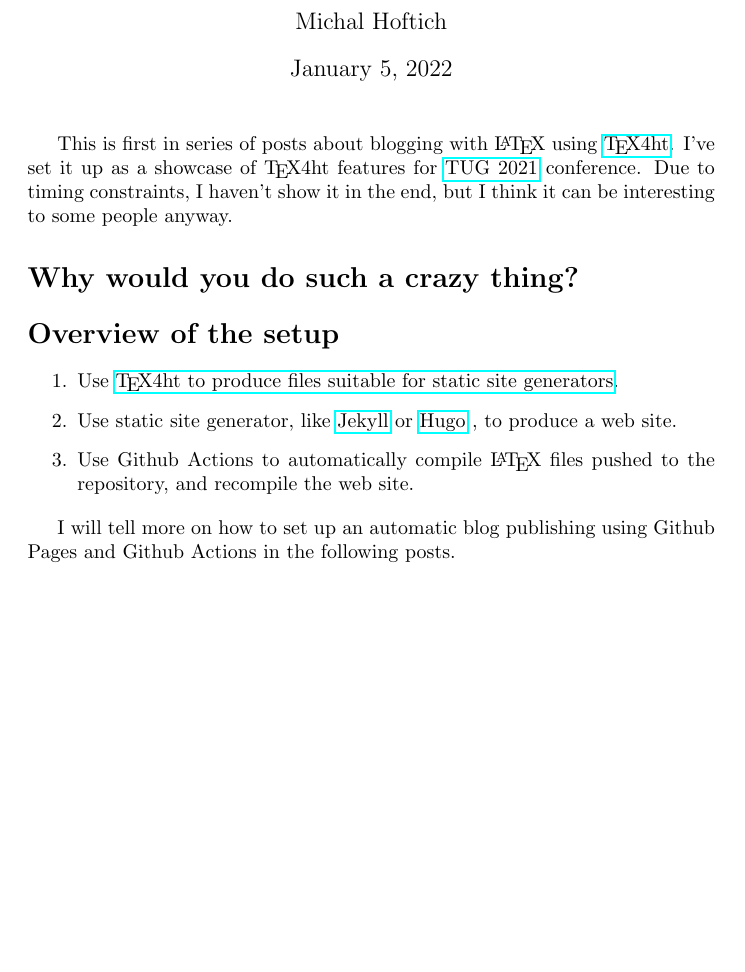
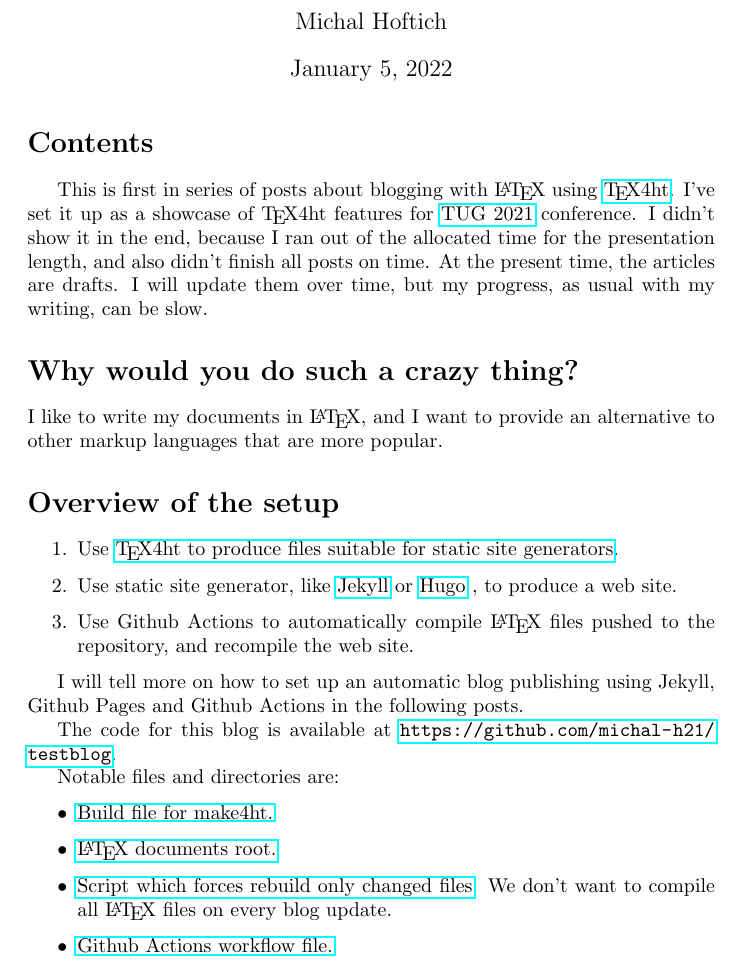
Before and after one commit to michal-h21/testblog, a LaTeX document (texposts/blogging-in-latex-2021-edition/blogging-in-latex-2021-edition.tex): part of the page, cut so that both start at the same text, the shorter picture padded with empty space. Compiled offline with pdfLaTeX.

Commit message:
updated intro

```diff
--- a/texposts/blogging-in-latex-2021-edition/blogging-in-latex-2021-edition.tex
+++ b/texposts/blogging-in-latex-2021-edition/blogging-in-latex-2021-edition.tex
@@ -8,13 +8,20 @@
 
 % \begin{markdown*}{hybrid=true}
 
+\tableofcontents
+
 This is first in series of posts about blogging with \LaTeX\ using
 \href{https://tug.org/tex4ht/}{\TeX4ht}. I've set it up as a showcase of
 \TeX4ht features for \href{https://tug.org/tug2021/}{TUG 2021} conference.
-Due to timing constraints, I haven't show it in the end, but I think it
-can be interesting to some people anyway.
+I didn't show it in the end, because I ran out of the allocated time
+for the presentation length, and also didn't finish all posts on time.
+At the present time, the articles are drafts. I will update them over time,
+but my progress, as usual with my writing, can be slow.
 
 \section*{Why would you do such a crazy thing?}
+
+I like to write my documents in \LaTeX, and I want to provide an alternative
+to other markup languages that are more popular.
 
 
 
@@ -31,7 +38,21 @@ to the repository, and recompile the web site.
 \end{enumerate}
 
 I will tell more on how to set up an automatic
-blog publishing using Github Pages and Github Actions in the following posts.
+blog publishing using Jekyll, Github Pages and Github Actions in the following posts.
 % \end{markdown*}
 
+The code for this blog is available at
+\url{https://github.com/michal-h21/testblog}.
+
+Notable files and directories are:
+
+\begin{itemize}
+  \item \href{https://github.com/michal-h21/testblog/blob/main/.make4ht}{Build file for make4ht.}
+  \item \href{https://github.com/michal-h21/testblog/tree/main/texposts}{\LaTeX\ documents root.}
+  \item \href{https://github.com/michal-h21/testblog/blob/main/texposts/rebuild.sh}{Script which forces rebuild only changed files}.
+    We don't want to compile all \LaTeX\ files on every blog update.
+  \item \href{https://github.com/michal-h21/testblog/blob/main/.github/workflows/main.yml}{Github Actions workflow file.}
+\end{itemize}
+
+
 \end{document}
```
